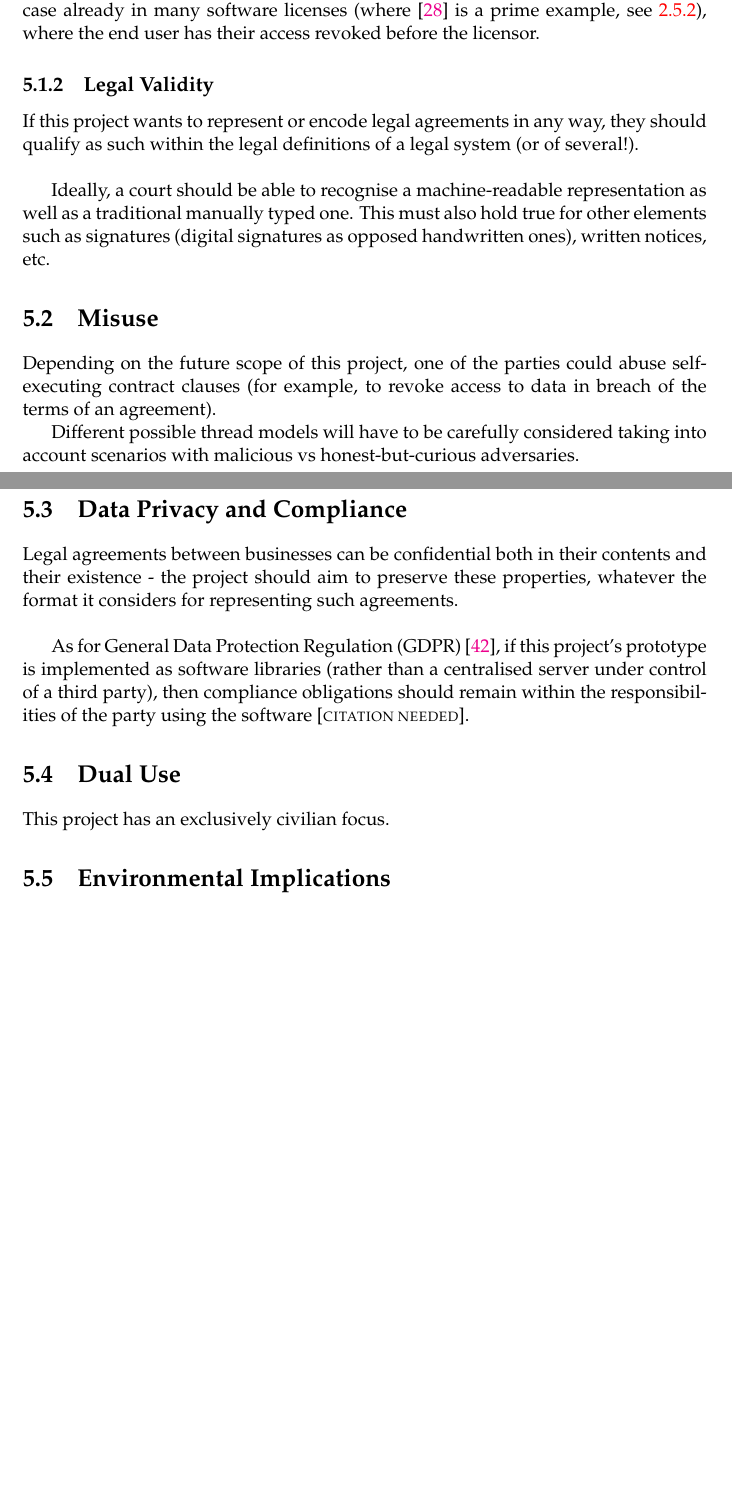
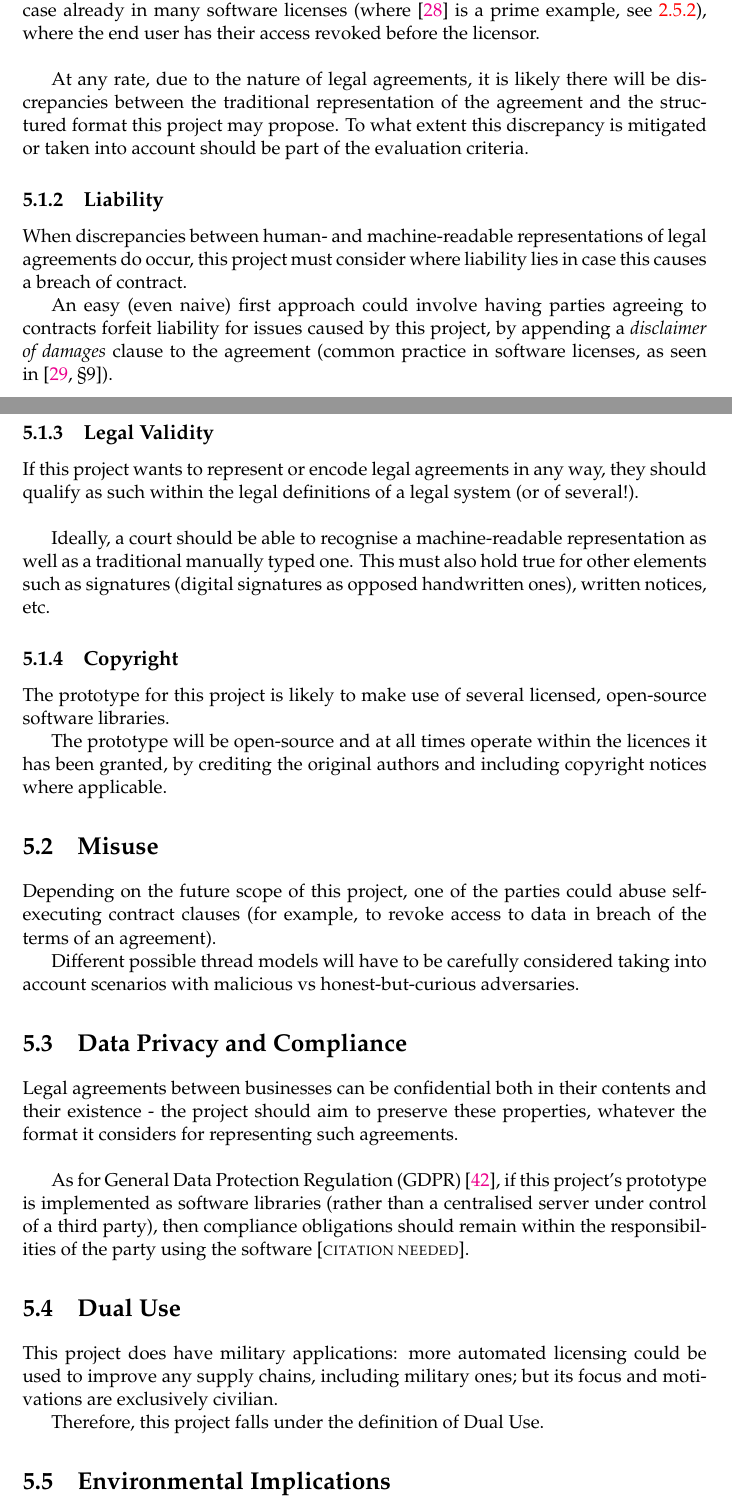
Before and after one commit to cottand/Confis, a LaTeX thesis (interim.tex, which reads chapters/ethical.tex): two parts of pages 20 and 21 of 24 before the commit and two parts of pages 21 and 22 of 26 after it, joined at a grey line, cut so that both start at the same text, the shorter picture padded with empty space. Compiled offline with pdfLaTeX.

Commit message:
ethics: talk about military use, liability, copyright
background: mention how bad it is to write code in accord

evaluation: add contract registry

```diff
--- a/chapters/ethical.tex
+++ b/chapters/ethical.tex
@@ -27,11 +27,28 @@ having to go to court and expending the financial and legal resources to take ac
 contract breach.
 So much so that this is the case already in many software licenses~(where~\cite{jetbrainsEduLicence}
 is a prime example, see~\ref{subsec:licensing:software}), where the end user has their access
-revoked before the licensor.
+revoked before the licensor.\\
+
+At any rate, due to the nature of legal agreements, it is likely there will be discrepancies
+between the traditional representation of the agreement and the structured format this project
+may propose.
+To what extent this discrepancy is mitigated or taken into account should be part of the
+evaluation criteria.
 
 % TODO maybe there is better wording for this term
 
-\subsection{Legal Validity}
+\subsection{Liability}\label{subsec:liability}
+
+When discrepancies between human- and machine-readable representations of legal agreements do occur,
+this project must consider where liability lies in case this causes a breach of contract.
+
+An easy (even naive) first approach could involve having parties agreeing to contracts forfeit
+liability for issues caused by this project, by appending a \textit{disclaimer of damages} clause to
+the agreement (common practice in software licenses, as seen
+in~\cite[\textsection9]{jetbrainsToolbox}).
+
+
+\subsection{Legal Validity}\label{subsec:legal-validity}
 
 If this project wants to represent or encode legal agreements in any way, they should qualify as
 such within the legal definitions of a legal system (or of several!).\\
@@ -41,6 +58,13 @@ traditional manually typed one.
 This must also hold true for other elements such as signatures (digital signatures as opposed
 handwritten ones), written notices, etc.
 
+\subsection{Copyright}\label{subsec:copyright}
+
+The prototype for this project is likely to make use of several licensed, open-source software
+libraries.
+
+The prototype will be open-source and at all times operate within the licences it has been granted,
+by crediting the original authors and including copyright notices where applicable.
 
 \section{Misuse}\label{sec:misuse}
 
@@ -62,11 +86,13 @@ implemented as software libraries (rather than a centralised server under contro
 then compliance obligations should remain within the responsibilities of the party using the
 software~\citeTODO.
 
-
 \section{Dual Use}\label{sec:dual-use}
 
-This project has an exclusively civilian focus.
+This project does have military applications: more automated licensing could be used to improve
+any supply chains, including military ones;
+but its focus and motivations are exclusively civilian.
 
+Therefore, this project falls under the definition of Dual Use.
 
 \section{Environmental Implications}\label{sec:environmental-implications}
 
```
Also changed, not shown: chapters/background.tex (+5 -2 lines), chapters/evaluation.tex (+15 -6 lines), chapters/timeline.tex (+2 -3 lines).
